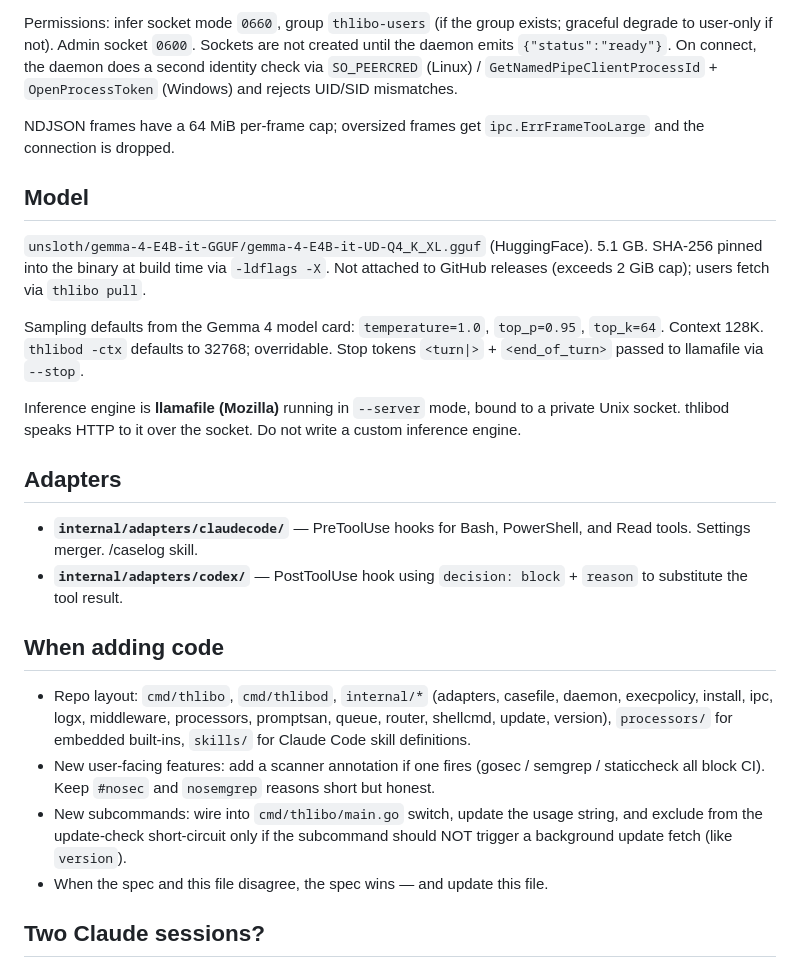
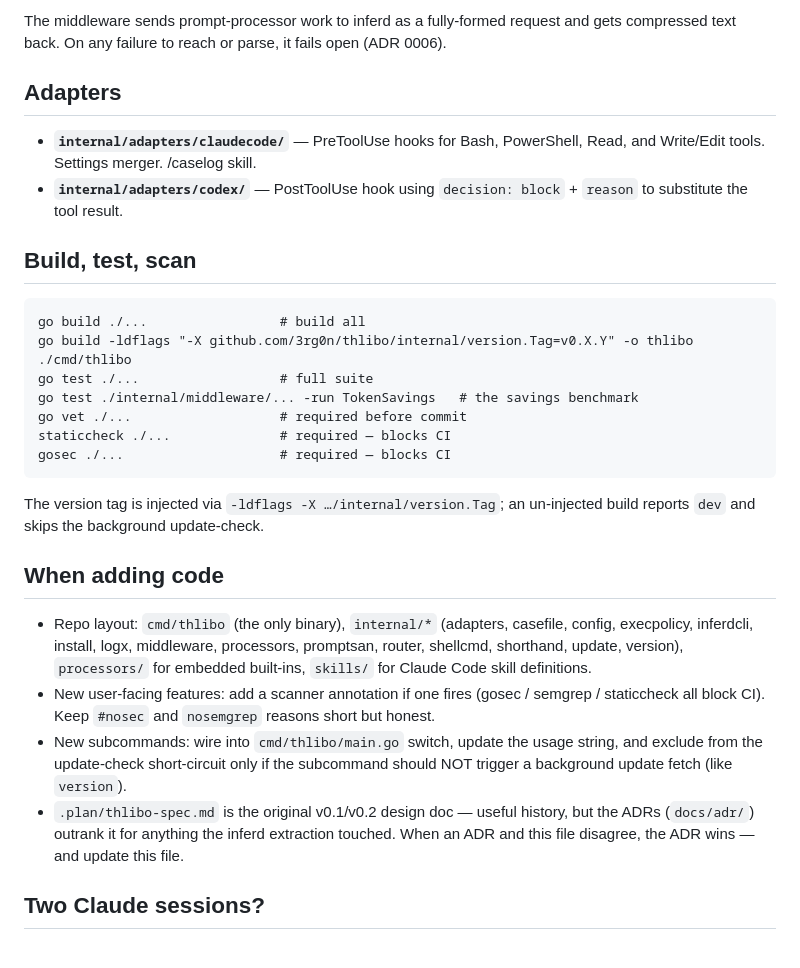
Before and after one commit to 3rg0n/thlibo, a Markdown page: CLAUDE.md, the part around one of its changes. Rendered like a GitHub page.

````diff
--- a/CLAUDE.md
+++ b/CLAUDE.md
@@ -96,44 +106,39 @@ the same name overrides a built-in; the registry emits a
 
-Permissions: infer socket mode `0660`, group `thlibo-users` (if the
-group exists; graceful degrade to user-only if not). Admin socket
-`0600`. Sockets are not created until the daemon emits
-`{"status":"ready"}`. On connect, the daemon does a second identity
-check via `SO_PEERCRED` (Linux) / `GetNamedPipeClientProcessId` +
-`OpenProcessToken` (Windows) and rejects UID/SID mismatches.
-
-NDJSON frames have a 64 MiB per-frame cap; oversized frames get
-`ipc.ErrFrameTooLarge` and the connection is dropped.
-
-## Model
-
-`unsloth/gemma-4-E4B-it-GGUF/gemma-4-E4B-it-UD-Q4_K_XL.gguf`
-(HuggingFace). 5.1 GB. SHA-256 pinned into the binary at build time
-via `-ldflags -X`. Not attached to GitHub releases (exceeds 2 GiB
-cap); users fetch via `thlibo pull`.
-
-Sampling defaults from the Gemma 4 model card: `temperature=1.0`,
-`top_p=0.95`, `top_k=64`. Context 128K. `thlibod -ctx` defaults to
-32768; overridable. Stop tokens `<turn|>` + `<end_of_turn>` passed
-to llamafile via `--stop`.
-
-Inference engine is **llamafile (Mozilla)** running in `--server`
-mode, bound to a private Unix socket. thlibod speaks HTTP to it over
-the socket. Do not write a custom inference engine.
+The middleware sends prompt-processor work to inferd as a
+fully-formed request and gets compressed text back. On any failure to
+reach or parse, it fails open (ADR 0006).
 
 ## Adapters
 
 - **`internal/adapters/claudecode/`** — PreToolUse hooks for Bash,
-  PowerShell, and Read tools. Settings merger. /caselog skill.
+  PowerShell, Read, and Write/Edit tools. Settings merger. /caselog
+  skill.
 - **`internal/adapters/codex/`** — PostToolUse hook using
   `decision: block` + `reason` to substitute the tool result.
 
+## Build, test, scan
+
+```
+go build ./...                 # build all
+go build -ldflags "-X github.com/3rg0n/thlibo/internal/version.Tag=v0.X.Y" -o thlibo ./cmd/thlibo
+go test ./...                  # full suite
+go test ./internal/middleware/... -run TokenSavings   # the savings benchmark
+go vet ./...                   # required before commit
+staticcheck ./...              # required — blocks CI
+gosec ./...                    # required — blocks CI
+```
+
+The version tag is injected via `-ldflags -X …/internal/version.Tag`;
+an un-injected build reports `dev` and skips the background
+update-check.
+
 ## When adding code
 
-- Repo layout: `cmd/thlibo`, `cmd/thlibod`, `internal/*` (adapters,
-  casefile, daemon, execpolicy, install, ipc, logx, middleware,
-  processors, promptsan, queue, router, shellcmd, update, version),
-  `processors/` for embedded built-ins, `skills/` for Claude Code
-  skill definitions.
+- Repo layout: `cmd/thlibo` (the only binary), `internal/*`
+  (adapters, casefile, config, execpolicy, inferdcli, install, logx,
+  middleware, processors, promptsan, router, shellcmd, shorthand,
+  update, version), `processors/` for embedded built-ins, `skills/`
+  for Claude Code skill definitions.
 - New user-facing features: add a scanner annotation if one fires
   (gosec / semgrep / staticcheck all block CI). Keep `#nosec` and
   `nosemgrep` reasons short but honest.
@@ -141,8 +146,10 @@ the socket. Do not write a custom inference engine.
   usage string, and exclude from the update-check short-circuit
   only if the subcommand should NOT trigger a background update
   fetch (like `version`).
-- When the spec and this file disagree, the spec wins — and update
-  this file.
+- `.plan/thlibo-spec.md` is the original v0.1/v0.2 design doc — useful
+  history, but the ADRs (`docs/adr/`) outrank it for anything the
+  inferd extraction touched. When an ADR and this file disagree, the
+  ADR wins — and update this file.
 
 ## Two Claude sessions?
 
````
Also changed, not shown: other parts of CLAUDE.md (+69 -59 lines).
